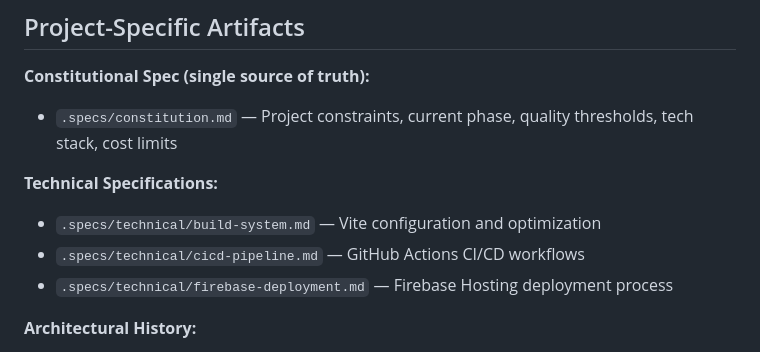
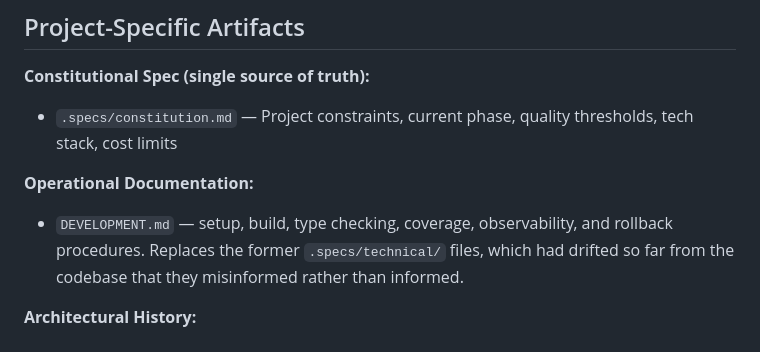
Before and after one commit to salmoncow/salmoncow, a Markdown page: CLAUDE.md, the part around the change. Drawn GitHub-style.

Commit message:
docs: repoint CLAUDE.md and .specs/README at DEVELOPMENT.md
Follows the .specs/technical deletion. CLAUDE.md listed all three deleted files
under "Technical Specifications" as the place to look for build, CI, and
deployment detail; .specs/README described technical/ as part of the portable
scaffolding to copy into a new project. Both now point at DEVELOPMENT.md, and
.specs/README no longer offers a deleted directory as a template.

Also drops the .specs/README link to a prompts library README that never
existed, replacing it with a note that foundational patterns are global skills
rather than repo files.

Co-Authored-By: Claude Fable 5 <noreply@anthropic.com>

```diff
--- a/CLAUDE.md
+++ b/CLAUDE.md
@@ -13,10 +13,10 @@ If you encounter a task where no skill or project artifact provides sufficient g
 **Constitutional Spec (single source of truth):**
 - `.specs/constitution.md` — Project constraints, current phase, quality thresholds, tech stack, cost limits
 
-**Technical Specifications:**
-- `.specs/technical/build-system.md` — Vite configuration and optimization
-- `.specs/technical/cicd-pipeline.md` — GitHub Actions CI/CD workflows
-- `.specs/technical/firebase-deployment.md` — Firebase Hosting deployment process
+**Operational Documentation:**
+- `DEVELOPMENT.md` — setup, build, type checking, coverage, observability, and
+  rollback procedures. Replaces the former `.specs/technical/` files, which had
+  drifted so far from the codebase that they misinformed rather than informed.
 
 **Architectural History:**
 - `.prompts/meta/architectural-evolution-strategy.md` — Framework for phase transitions and decision triggers
```
Also changed, not shown: .specs/README.md (+2 -3 lines).
